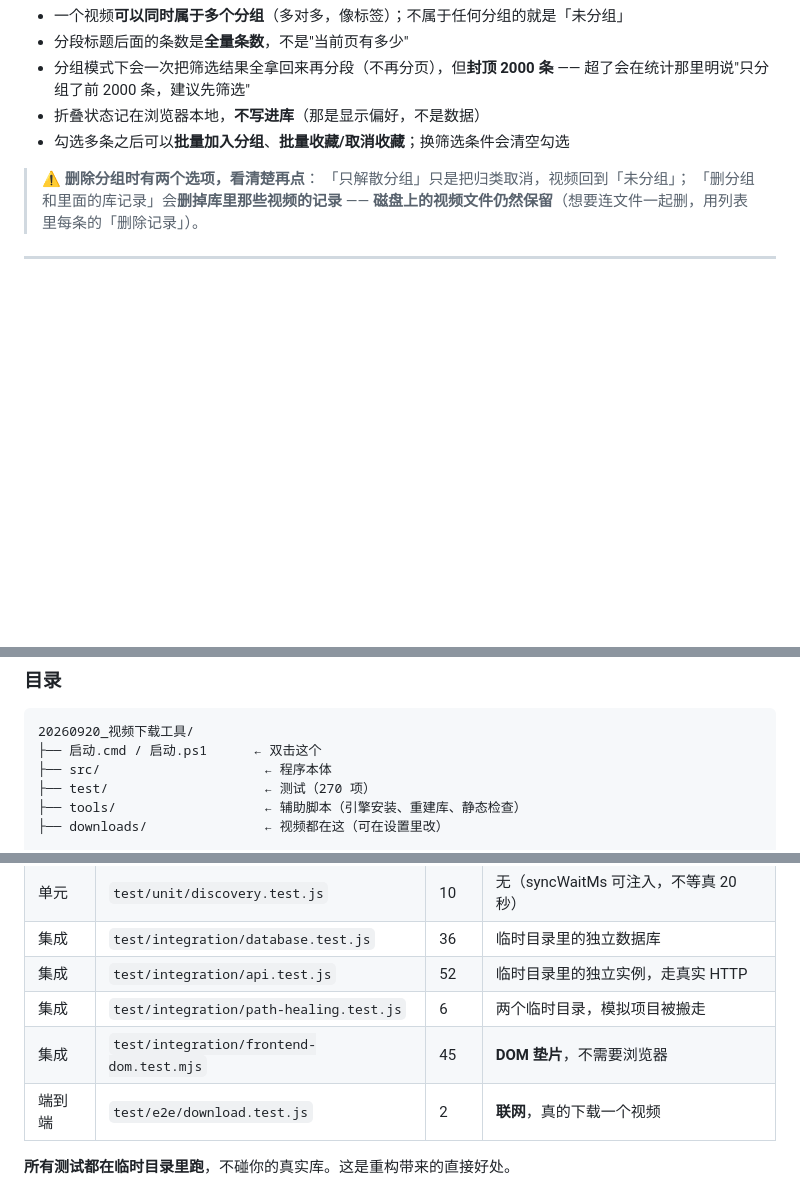
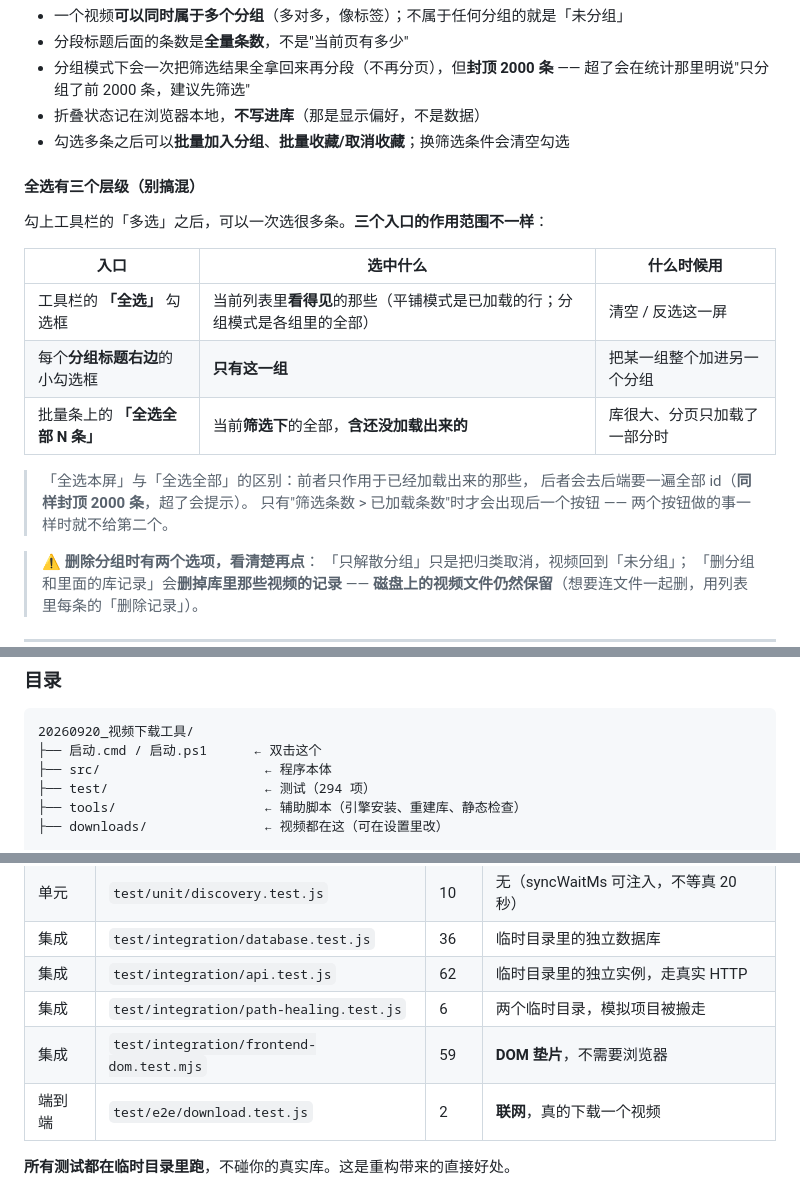
Before and after one commit to zhaoxiancong/video-vault, a Markdown page: README.md, 3 parts joined by grey strips. Drawn GitHub-style; blank space fills up the shorter version.

Commit message:
docs: README 补全选三层级的用法 + 项数同步到 294

```diff
--- a/README.md
+++ b/README.md
@@ -158,6 +158,20 @@ JavaScript 页面（服务端抓到的 HTML 里没有链接时会明说"这种
 - 折叠状态记在浏览器本地，**不写进库**（那是显示偏好，不是数据）
 - 勾选多条之后可以**批量加入分组**、**批量收藏/取消收藏**；换筛选条件会清空勾选
 
+#### 全选有三个层级（别搞混）
+
+勾上工具栏的「多选」之后，可以一次选很多条。**三个入口的作用范围不一样**：
+
+| 入口 | 选中什么 | 什么时候用 |
+|---|---|---|
+| 工具栏的 **「全选」** 勾选框 | 当前列表里**看得见**的那些（平铺模式是已加载的行；分组模式是各组里的全部） | 清空 / 反选这一屏 |
+| 每个**分组标题右边**的小勾选框 | **只有这一组** | 把某一组整个加进另一个分组 |
+| 批量条上的 **「全选全部 N 条」** | 当前**筛选下**的全部，**含还没加载出来的** | 库很大、分页只加载了一部分时 |
+
+> 「全选本屏」与「全选全部」的区别：前者只作用于已经加载出来的那些，
+> 后者会去后端要一遍全部 id（**同样封顶 2000 条**，超了会提示）。
+> 只有"筛选条数 > 已加载条数"时才会出现后一个按钮 —— 两个按钮做的事一样时就不给第二个。
+
 > ⚠️ **删除分组时有两个选项，看清楚再点**：
 > 「只解散分组」只是把归类取消，视频回到「未分组」；
 > 「删分组和里面的库记录」会**删掉库里那些视频的记录** ——
@@ -241,7 +255,7 @@ const scheduler = createScheduler(config, { repo, downloader, media, settings })
 20260920_视频下载工具/
 ├── 启动.cmd / 启动.ps1      ← 双击这个
 ├── src/                     ← 程序本体
-├── test/                    ← 测试（270 项）
+├── test/                    ← 测试（294 项）
 ├── tools/                   ← 辅助脚本（引擎安装、重建库、静态检查）
 ├── downloads/               ← 视频都在这（可在设置里改）
 
@@ -293,9 +307,9 @@ node test/e2e/download.test.js # 真实下载端到端（走网络流量）
 | 单元 | `test/unit/crawler.test.js` | 19 | 无（yt-dlp 与 fetch 都是注入的假的） |
 | 单元 | `test/unit/discovery.test.js` | 10 | 无（syncWaitMs 可注入，不等真 20 秒） |
 | 集成 | `test/integration/database.test.js` | 36 | 临时目录里的独立数据库 |
-| 集成 | `test/integration/api.test.js` | 52 | 临时目录里的独立实例，走真实 HTTP |
+| 集成 | `test/integration/api.test.js` | 62 | 临时目录里的独立实例，走真实 HTTP |
 | 集成 | `test/integration/path-healing.test.js` | 6 | 两个临时目录，模拟项目被搬走 |
-| 集成 | `test/integration/frontend-dom.test.mjs` | 45 | **DOM 垫片**，不需要浏览器 |
+| 集成 | `test/integration/frontend-dom.test.mjs` | 59 | **DOM 垫片**，不需要浏览器 |
 | 端到端 | `test/e2e/download.test.js` | 2 | **联网**，真的下载一个视频 |
 
 **所有测试都在临时目录里跑**，不碰你的真实库。这是重构带来的直接好处。
```
Also changed, not shown: other parts of README.md (+2 -2 lines).
